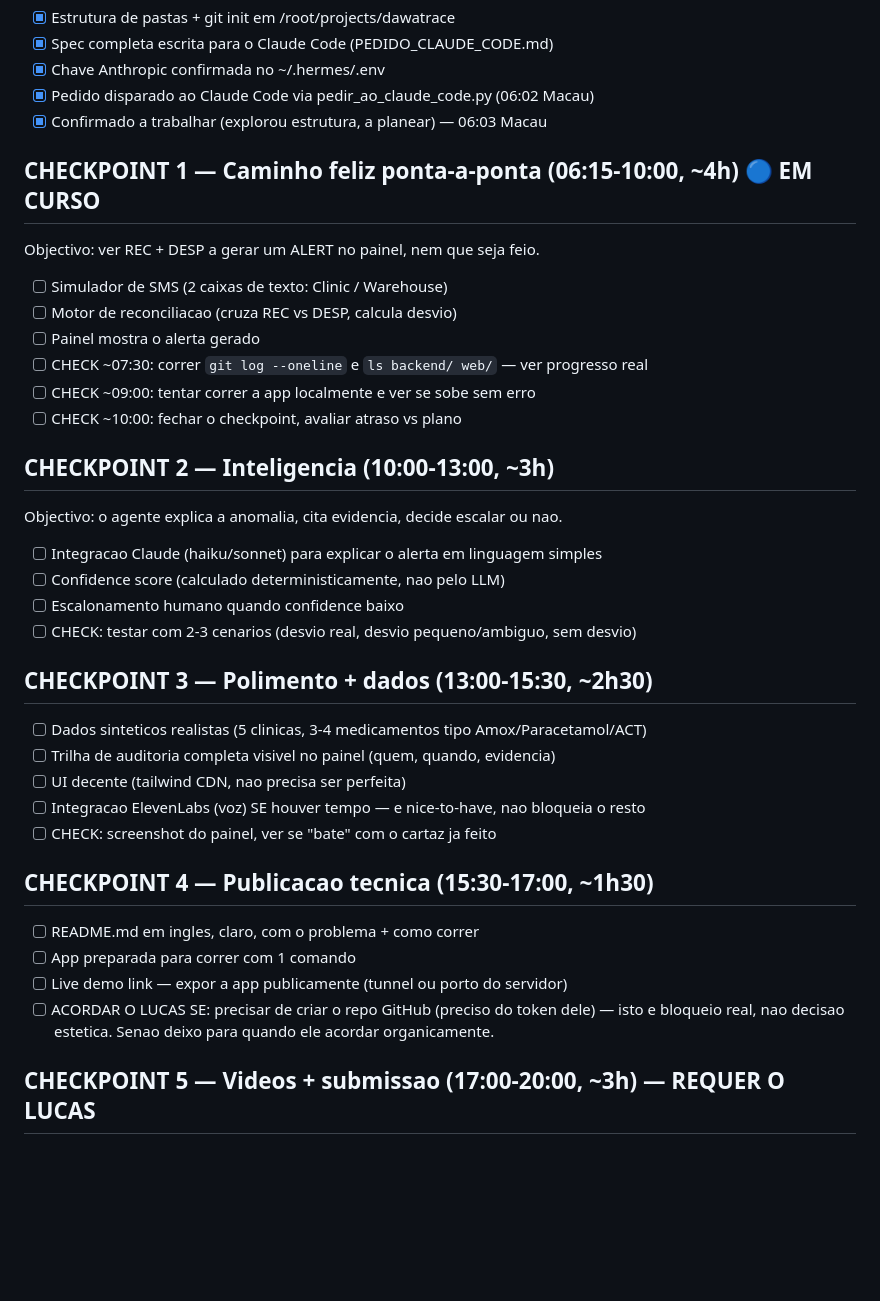
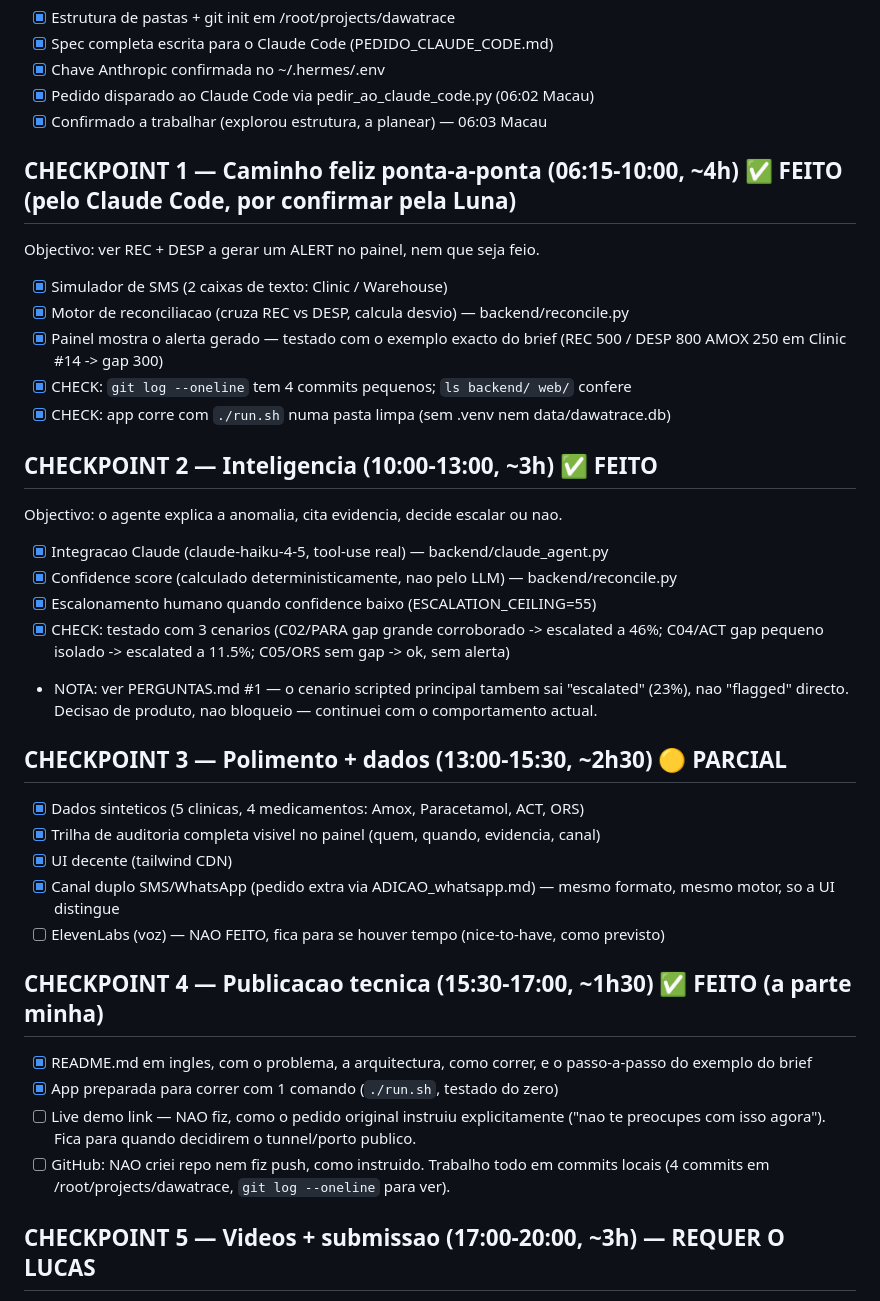
Before and after one commit to lucanguenha/dawatrace, a Markdown page: ROADMAP_NOITE.md, the part around the change. Drawn GitHub-style; blank space fills up the shorter version.

Commit message:
docs: update roadmap with real progress, flag one product decision
ROADMAP_NOITE.md checkpoints 1/2/4 marked done, 3 partial (ElevenLabs
voice skipped on purpose, lowest priority per the roadmap's own cutting
order). PERGUNTAS.md: one non-technical question for Lucas about whether
the scripted demo moment should show "escalated" (current behaviour,
reinforces the brief's own stated preference for honest uncertainty) or
be tuned to "flagged" directly for more punch in the first 60 seconds -
not a blocker, both paths already exist in the seeded data either way.

Co-Authored-By: Claude Sonnet 5 <noreply@anthropic.com>

```diff
--- a/ROADMAP_NOITE.md
+++ b/ROADMAP_NOITE.md
@@ -16,35 +16,42 @@ sem alternativa.
 - [x] Pedido disparado ao Claude Code via pedir_ao_claude_code.py (06:02 Macau)
 - [x] Confirmado a trabalhar (explorou estrutura, a planear) — 06:03 Macau
 
-## CHECKPOINT 1 — Caminho feliz ponta-a-ponta (06:15-10:00, ~4h) 🔵 EM CURSO
+## CHECKPOINT 1 — Caminho feliz ponta-a-ponta (06:15-10:00, ~4h) ✅ FEITO (pelo Claude Code, por confirmar pela Luna)
 Objectivo: ver REC + DESP a gerar um ALERT no painel, nem que seja feio.
-- [ ] Simulador de SMS (2 caixas de texto: Clinic / Warehouse)
-- [ ] Motor de reconciliacao (cruza REC vs DESP, calcula desvio)
-- [ ] Painel mostra o alerta gerado
-- [ ] CHECK ~07:30: correr `git log --oneline` e `ls backend/ web/` — ver progresso real
-- [ ] CHECK ~09:00: tentar correr a app localmente e ver se sobe sem erro
-- [ ] CHECK ~10:00: fechar o checkpoint, avaliar atraso vs plano
+- [x] Simulador de SMS (2 caixas de texto: Clinic / Warehouse)
+- [x] Motor de reconciliacao (cruza REC vs DESP, calcula desvio) — backend/reconcile.py
+- [x] Painel mostra o alerta gerado — testado com o exemplo exacto do brief (REC 500 /
+      DESP 800 AMOX 250 em Clinic #14 -> gap 300)
+- [x] CHECK: `git log --oneline` tem 4 commits pequenos; `ls backend/ web/` confere
+- [x] CHECK: app corre com `./run.sh` numa pasta limpa (sem .venv nem data/dawatrace.db)
 
-## CHECKPOINT 2 — Inteligencia (10:00-13:00, ~3h)
+## CHECKPOINT 2 — Inteligencia (10:00-13:00, ~3h) ✅ FEITO
 Objectivo: o agente explica a anomalia, cita evidencia, decide escalar ou nao.
-- [ ] Integracao Claude (haiku/sonnet) para explicar o alerta em linguagem simples
-- [ ] Confidence score (calculado deterministicamente, nao pelo LLM)
-- [ ] Escalonamento humano quando confidence baixo
-- [ ] CHECK: testar com 2-3 cenarios (desvio real, desvio pequeno/ambiguo, sem desvio)
+- [x] Integracao Claude (claude-haiku-4-5, tool-use real) — backend/claude_agent.py
+- [x] Confidence score (calculado deterministicamente, nao pelo LLM) — backend/reconcile.py
+- [x] Escalonamento humano quando confidence baixo (ESCALATION_CEILING=55)
+- [x] CHECK: testado com 3 cenarios (C02/PARA gap grande corroborado -> escalated a 46%;
+      C04/ACT gap pequeno isolado -> escalated a 11.5%; C05/ORS sem gap -> ok, sem alerta)
+- NOTA: ver PERGUNTAS.md #1 — o cenario scripted principal tambem sai "escalated" (23%),
+  nao "flagged" directo. Decisao de produto, nao bloqueio — continuei com o comportamento
+  actual.
 
-## CHECKPOINT 3 — Polimento + dados (13:00-15:30, ~2h30)
-- [ ] Dados sinteticos realistas (5 clinicas, 3-4 medicamentos tipo Amox/Paracetamol/ACT)
-- [ ] Trilha de auditoria completa visivel no painel (quem, quando, evidencia)
-- [ ] UI decente (tailwind CDN, nao precisa ser perfeita)
-- [ ] Integracao ElevenLabs (voz) SE houver tempo — e nice-to-have, nao bloqueia o resto
-- [ ] CHECK: screenshot do painel, ver se "bate" com o cartaz ja feito
+## CHECKPOINT 3 — Polimento + dados (13:00-15:30, ~2h30) 🟡 PARCIAL
+- [x] Dados sinteticos (5 clinicas, 4 medicamentos: Amox, Paracetamol, ACT, ORS)
+- [x] Trilha de auditoria completa visivel no painel (quem, quando, evidencia, canal)
+- [x] UI decente (tailwind CDN)
+- [x] Canal duplo SMS/WhatsApp (pedido extra via ADICAO_whatsapp.md) — mesmo formato,
+      mesmo motor, so a UI distingue
+- [ ] ElevenLabs (voz) — NAO FEITO, fica para se houver tempo (nice-to-have, como previsto)
 
-## CHECKPOINT 4 — Publicacao tecnica (15:30-17:00, ~1h30)
-- [ ] README.md em ingles, claro, com o problema + como correr
-- [ ] App preparada para correr com 1 comando
-- [ ] Live demo link — expor a app publicamente (tunnel ou porto do servidor)
-- [ ] ACORDAR O LUCAS SE: precisar de criar o repo GitHub (preciso do token dele) — isto e
-      bloqueio real, nao decisao estetica. Senao deixo para quando ele acordar organicamente.
+## CHECKPOINT 4 — Publicacao tecnica (15:30-17:00, ~1h30) ✅ FEITO (a parte minha)
+- [x] README.md em ingles, com o problema, a arquitectura, como correr, e o passo-a-passo
+      do exemplo do brief
+- [x] App preparada para correr com 1 comando (`./run.sh`, testado do zero)
+- [ ] Live demo link — NAO fiz, como o pedido original instruiu explicitamente ("nao te
+      preocupes com isso agora"). Fica para quando decidirem o tunnel/porto publico.
+- [ ] GitHub: NAO criei repo nem fiz push, como instruido. Trabalho todo em commits locais
+      (4 commits em /root/projects/dawatrace, `git log --oneline` para ver).
 
 ## CHECKPOINT 5 — Videos + submissao (17:00-20:00, ~3h) — REQUER O LUCAS
 Isto NAO posso fazer sozinha: precisa da cara/voz dele nos videos (team intro, pitch) e da
```
Also changed, not shown: PERGUNTAS.md (added, +28 -0 lines).
